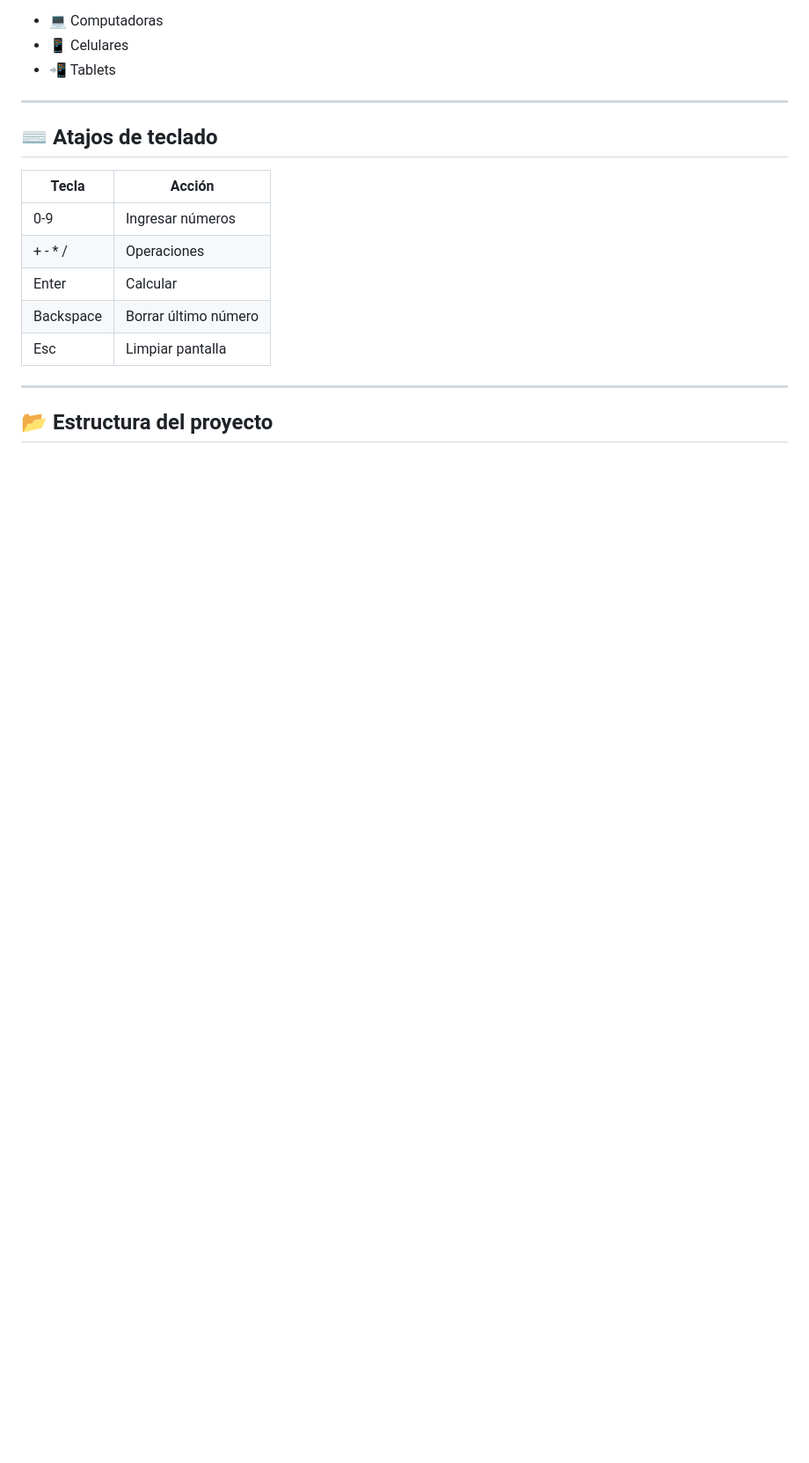
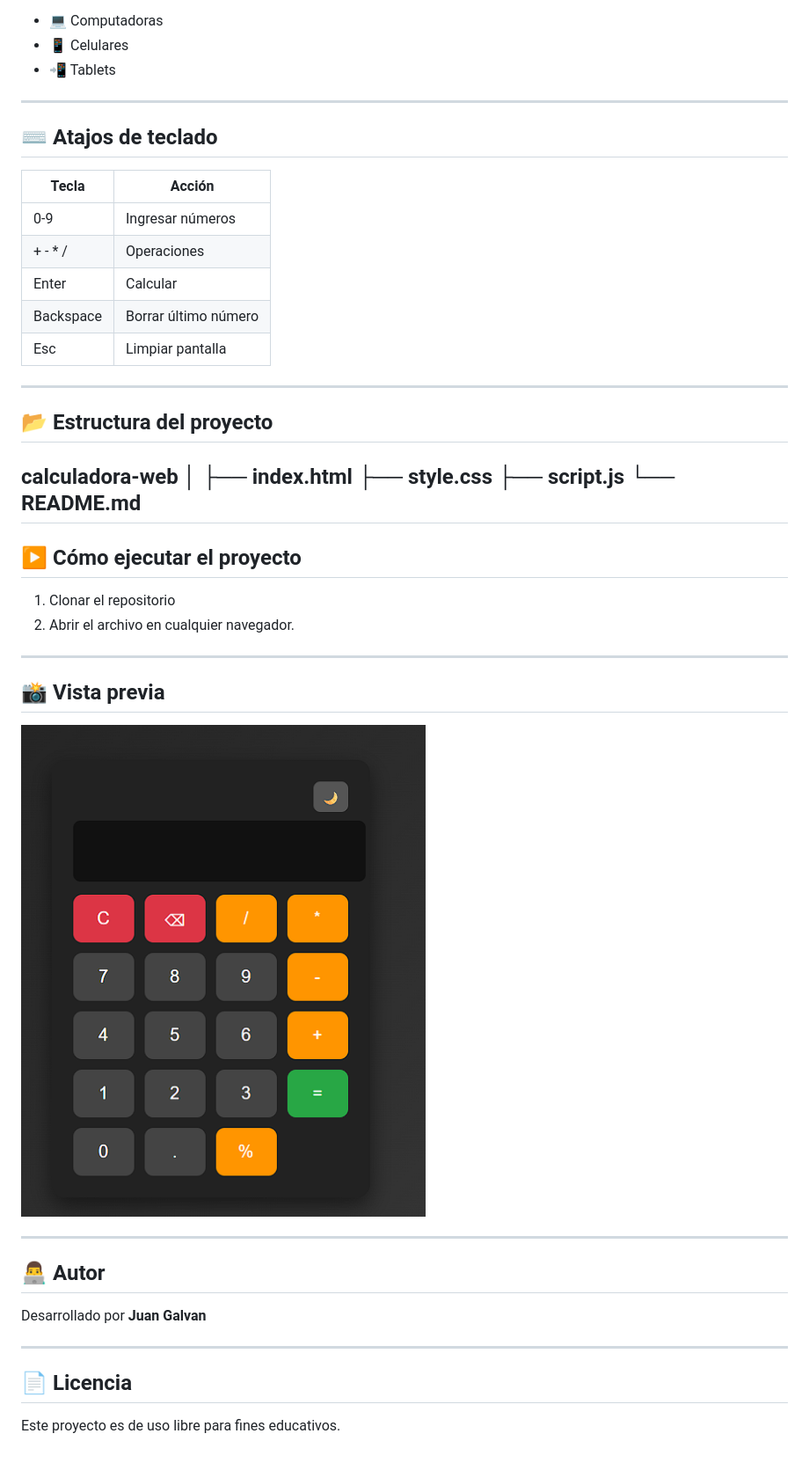
Before and after one commit to ingjuangalvan/calculadora-web, a Markdown page: README.md, the part around the change. Shown: that part at 88% size. Drawn GitHub-style; pictures changed too: image.png (added); blank space fills up the shorter version.

Commit message:
Mejoramos aun mas el README

```diff
--- a/README.md
+++ b/README.md
@@ -52,3 +52,33 @@ La calculadora se adapta automáticamente a diferentes tamaños de pantalla, per
 ---
 
 ## 📂 Estructura del proyecto
+calculadora-web
+│
+├── index.html
+├── style.css
+├── script.js
+└── README.md
+---
+## ▶️ Cómo ejecutar el proyecto
+
+1. Clonar el repositorio
+2. Abrir el archivo
+en cualquier navegador.
+
+---
+
+## 📸 Vista previa
+
+![alt text](image.png)
+
+---
+
+## 👨‍💻 Autor
+
+Desarrollado por **Juan Galvan**
+
+---
+
+## 📄 Licencia
+
+Este proyecto es de uso libre para fines educativos.
```
